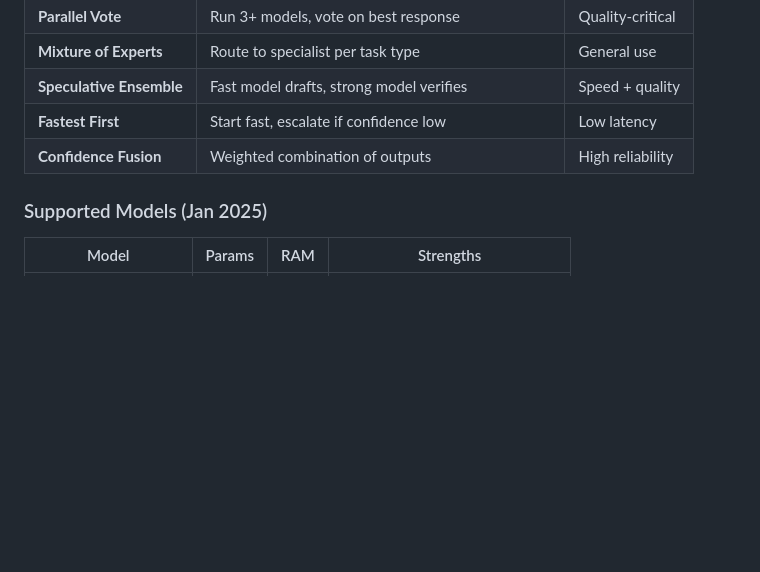
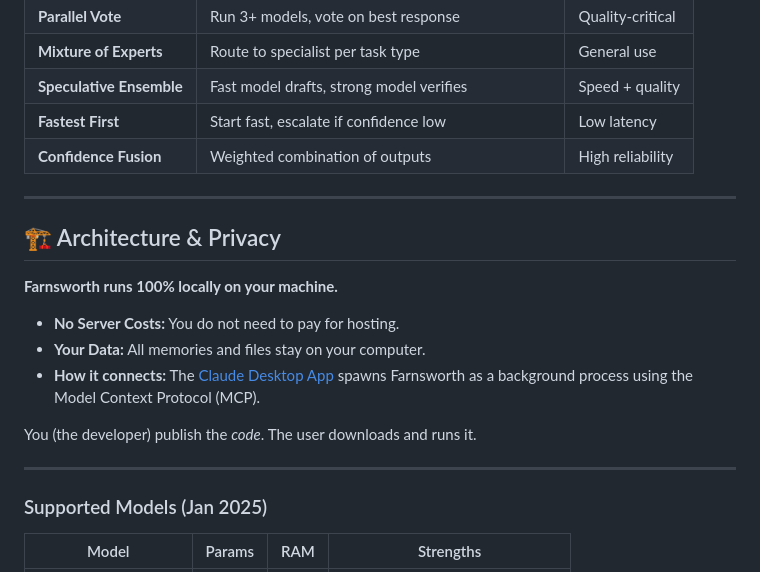
Before and after one commit to timowhite88/Farnsworth, a Markdown page: README.md, the part around the change. Rendered like a GitHub page; blank space fills up the shorter version.

Commit message:
docs: Clarify local architecture and privacy model

```diff
--- a/README.md
+++ b/README.md
@@ -66,6 +66,20 @@ The **Model Swarm** system enables multiple small models to work together, achie
 | **Speculative Ensemble** | Fast model drafts, strong model verifies | Speed + quality |
 | **Fastest First** | Start fast, escalate if confidence low | Low latency |
 | **Confidence Fusion** | Weighted combination of outputs | High reliability |
+
+---
+
+## 🏗️ Architecture & Privacy
+
+**Farnsworth runs 100% locally on your machine.**
+
+- **No Server Costs:** You do not need to pay for hosting.
+- **Your Data:** All memories and files stay on your computer.
+- **How it connects:** The [Claude Desktop App](https://claude.ai/download) spawns Farnsworth as a background process using the Model Context Protocol (MCP).
+
+You (the developer) publish the *code*. The user downloads and runs it.
+
+---
 
 ### Supported Models (Jan 2025)
 
```
